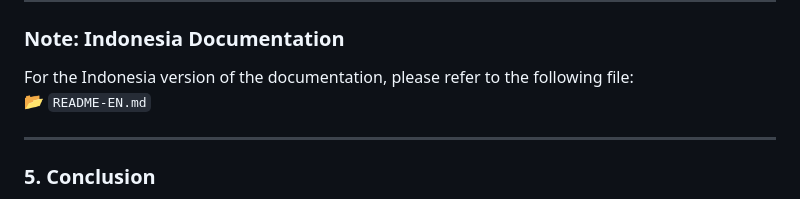
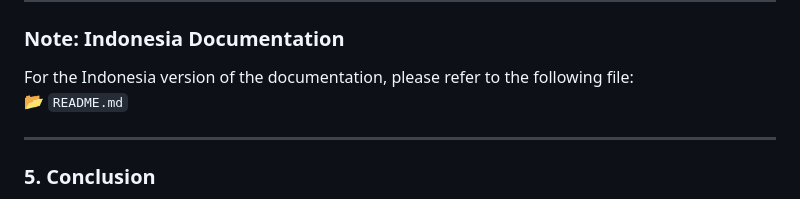
Before and after one commit to Orlinkzz/fontawesome-pro-v6.7.0, a Markdown page: docs/README-EN.md, the part around the change. GitHub-like rendering.

```diff
--- a/docs/README-EN.md
+++ b/docs/README-EN.md
@@ -128,7 +128,7 @@ Icons can spin continuously:
 ---
 ### **Note: Indonesia Documentation**
 For the Indonesia version of the documentation, please refer to the following file:
-📂 `README-EN.md`
+📂 `README.md`
 
 ---
 ### **5. Conclusion**
```
